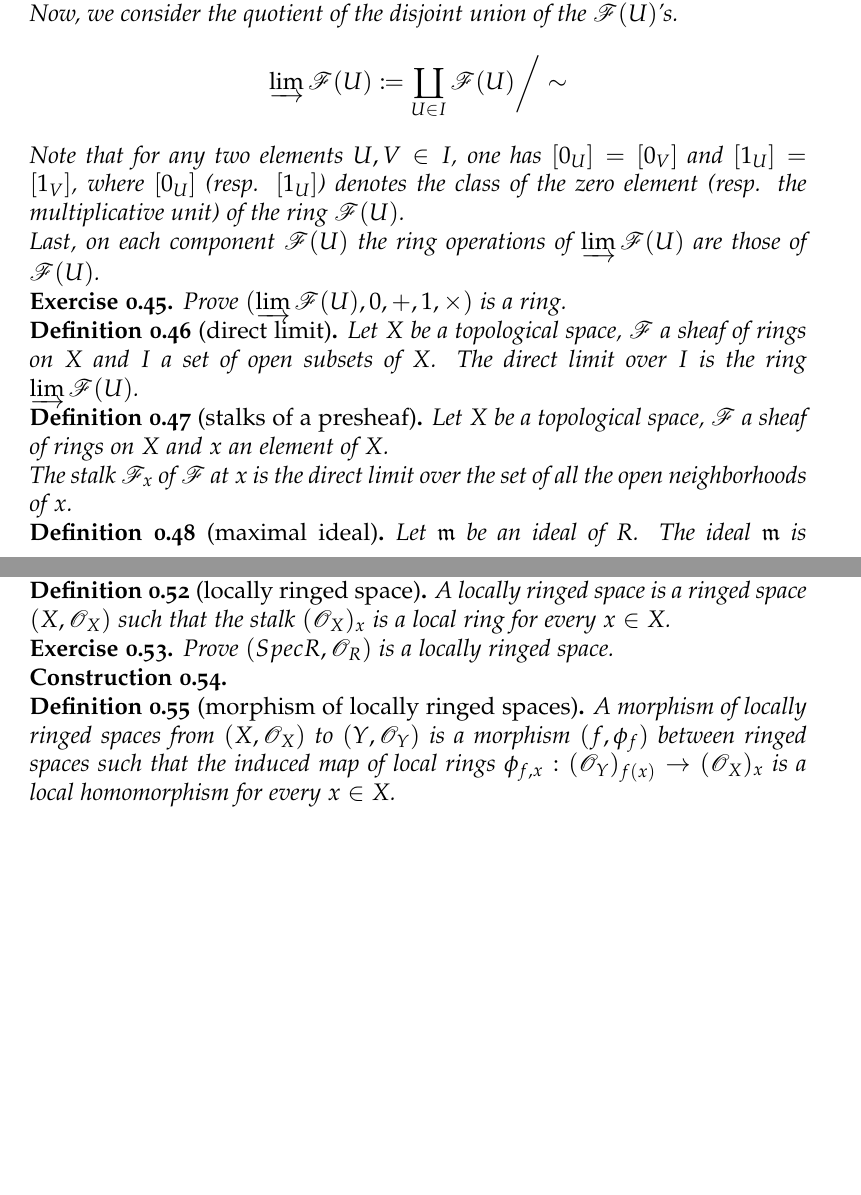
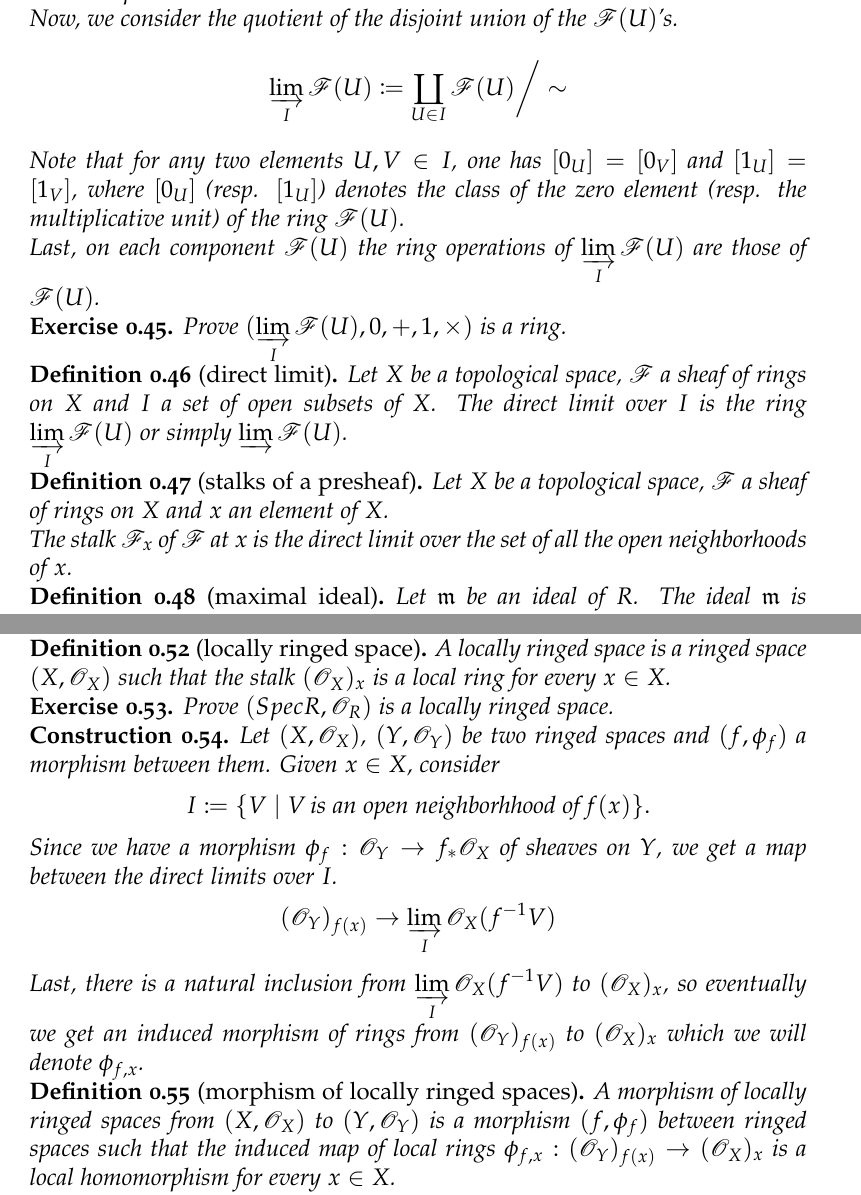
Before and after one commit to zibo-yang/The_Silicon_Geometer, a LaTeX document (blueprint.tex): two parts of pages 5 and 6 of 6, joined at a grey line, cut so that both start at the same text, the shorter picture padded with empty space. Compiled offline with pdfLaTeX.

Commit message:
Updates blueprint

```diff
--- a/blueprint.tex
+++ b/blueprint.tex
@@ -324,18 +319,18 @@ satisfying
 	$s \sim t$ if and only if there exists $W \in I$ such that $W \subseteq U \cap V$ and $s \restriction W = t \restriction W$. One checks that $\sim$ is an equivalence relation. \\
 	Now, we consider the quotient of the disjoint union of the $\mathscr{F}(U)$'s.
 	\[
-	\varinjlim \mathscr{F}(U) \coloneqq \coprod_{U \in I} \mathscr{F}(U) \bigg/ \sim
+	\varinjlim_I \mathscr{F}(U) \coloneqq \coprod_{U \in I} \mathscr{F}(U) \bigg/ \sim
 	\]
 	Note that for any two elements $U, V \in I$, one has $[0_U] = [0_V]$ and $[1_U] = [1_V]$, where $[0_U]$ (\textit{resp.} $[1_U]$) denotes the class of the zero element (\textit{resp.} the multiplicative unit) of the ring $\mathscr{F}(U)$. \\
-	Last, on each component $\mathscr{F}(U)$ the ring operations of $\varinjlim \mathscr{F}(U)$ are those of $\mathscr{F}(U)$.
+	Last, on each component $\mathscr{F}(U)$ the ring operations of $\displaystyle \varinjlim_{I} \mathscr{F}(U)$ are those of $\mathscr{F}(U)$.
 \end{construction}
 
 \begin{ex}
-	Prove $(\varinjlim \mathscr{F}(U), 0, +, 1, \times)$ is a ring.
+	Prove $(\displaystyle \varinjlim_I \mathscr{F}(U), 0, +, 1, \times)$ is a ring.
 \end{ex}
 
 \begin{definition}[direct limit]
-	Let $X$ be a topological space, $\mathscr{F}$ a sheaf of rings on $X$ and $I$ a set of open subsets of $X$. The direct limit over $I$ is the ring $\varinjlim \mathscr{F}(U)$.
+	Let $X$ be a topological space, $\mathscr{F}$ a sheaf of rings on $X$ and $I$ a set of open subsets of $X$. The direct limit over $I$ is the ring $\displaystyle \varinjlim_I \mathscr{F}(U)$ or simply $\varinjlim \mathscr{F}(U)$.
 \end{definition}
 
 \begin{definition}[stalks of a presheaf]
@@ -369,7 +364,15 @@ satisfying
 \end{ex}
 
 \begin{cons}
-
+	Let $(X, \mathscr{O}_X)$, $(Y, \mathscr{O}_Y)$ be two ringed spaces and $(f, \phi_f)$ a morphism between them. Given $x \in X$, consider
+	\[
+	I \coloneqq \lbrace V \mid V \, \text{is an open neighborhhood of}\, f(x) \rbrace .
+	\]
+	Since we have a morphism $\phi_f: \mathscr{O}_Y \rightarrow f_* \mathscr{O}_X $ of sheaves on $Y$, we get a map between the direct limits over $I$.
+	\[
+	(\mathscr{O}_Y)_{f(x)} \rightarrow \displaystyle \varinjlim_I \mathscr{O}_X (f^{-1} V)
+	\]
+	Last, there is a natural inclusion from $\displaystyle \varinjlim_I \mathscr{O}_X (f^{-1} V)$ to $(\mathscr{O}_X)_x$, so eventually we get an induced morphism of rings from $(\mathscr{O}_Y)_{f(x)}$ to $(\mathscr{O}_X)_x$ which we will denote $\phi_{f, x}$.
 \end{cons}
 
 \begin{definition}[morphism of locally ringed spaces]
```
Also changed, not shown: blueprint.tex (5 more changed lines).
